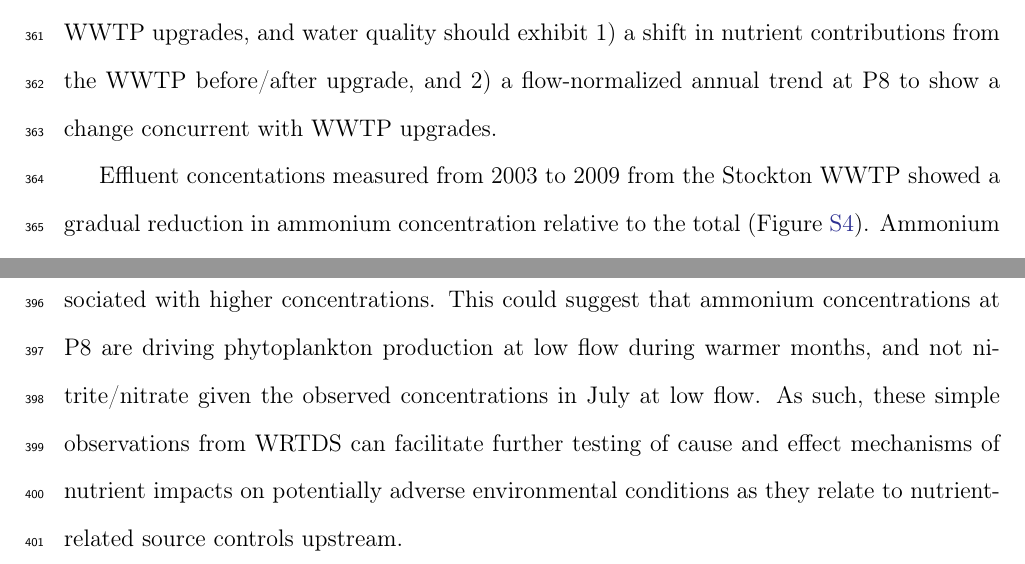
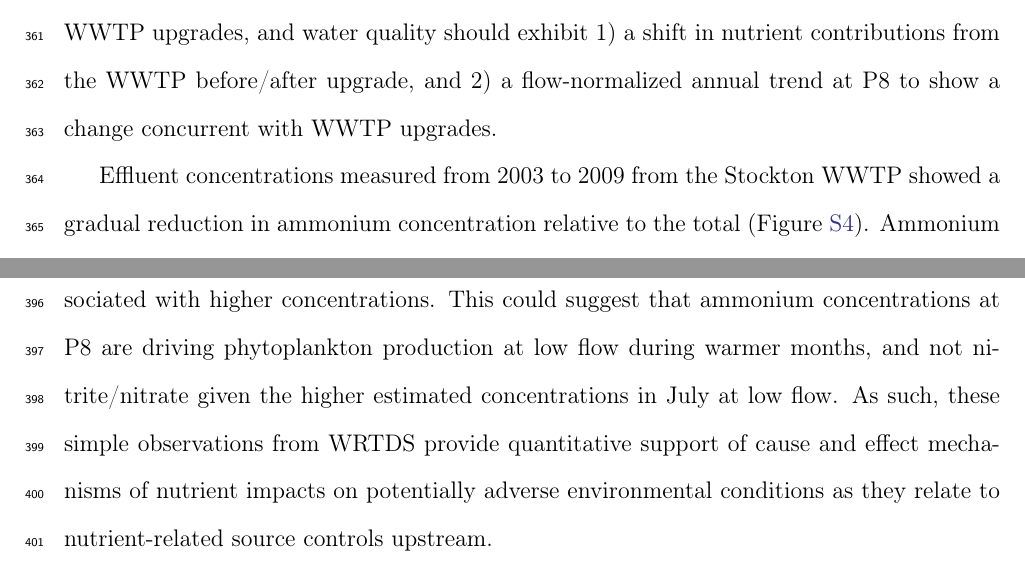
Before and after one commit to fawda123/sftrends_manu, a LaTeX paper (sftrends_manu.tex): two parts of pages 15 and 16 of 36, joined at a grey line, cut so that both start at the same text. Compiled offline with pdfLaTeX.

Commit message:
minor edits again

```diff
--- a/sftrends_manu.tex
+++ b/sftrends_manu.tex
@@ -114,7 +114,7 @@
 \author{Phil Trowbridge}
 \affiliation{San Francisco Estuary Institute, Richmond, CA}
 
-\title[Water quality change in the upper SFE]{Four decades of water quality change in the upper San Francisco Estuary\footnote{Version: Tue Jan 17 17:20:06 2017 -0600, \href{https://github.com/fawda123/sftrends_manu/commit/11311aa862b4ee4a7c5d118a1736c0a932b3a26a}{11311aa862b4ee4a7c5d118a1736c0a932b3a26a}}}
+\title[Water quality change in the upper SFE]{Four decades of water quality change in the upper San Francisco Estuary\footnote{Version: Wed Jan 18 13:43:59 2017 -0600, \href{https://github.com/fawda123/sftrends_manu/commit/85bc23721ff60c8b574e2e771764191be69cf211}{85bc23721ff60c8b574e2e771764191be69cf211}}}
 \IfFileExists{upquote.sty}{\usepackage{upquote}}{}
 \begin{document}
 \linenumbers
@@ -210,9 +210,9 @@ Significant efforts have been made in recent years to reduce nitrogen loading fr
 
 
 
-Effluent concentations measured from 2003 to 2009 from the Stockton \ac{wwtp} showed a gradual reduction in ammonium concentration relative to the total (\cref{fig:stock}).  Ammonium and nitrate concentrations were generally balanced prior to 2006, whereas nitrate was a majority of total nitrogen after the upgrade with much smaller percentages from ammonium and nitrite. As expected, flow-normalized nitrogen trends at P8 shifted in response to upstream \ac{wwtp} upgrades (\cref{fig:p8trnds}a), with ammonium showing an increase form 1976 followed by a large reduction in the 2000s.  Interestingly, nitrite/nitrate concentrations also showed a similar but less dramatic decrease despite an increase in the \ac{wwtp} effluent concentrations following the upgrade.  Percent changes from seasonal Kendall tests on flow-normalized results showed that both nitrogen species increased prior to \ac{wwtp} upgrades ($2$\% per year for nitrite/nitrate, $2.8$\% for ammonium), followed by decreases after upgrades ($-1.9$\% for nitrite/nitrate, $-16.6$\% for ammonium, \cref{tab:p8chg}).  Seasonally, increases prior to upgrades were highest in the summer for nitrite/nitrate ($2.4$\%) and in the fall for ammonium ($4.9$\%). Similarly, seasonal reductions post-upgrade were largest in the summer for nitrite/nitrate ($-4.3$\%) and largest for ammonium in the winter ($-26.7$\%).
+Effluent concentrations measured from 2003 to 2009 from the Stockton \ac{wwtp} showed a gradual reduction in ammonium concentration relative to the total (\cref{fig:stock}).  Ammonium and nitrate concentrations were generally balanced prior to 2006, whereas nitrate was a majority of total nitrogen after the upgrade with much smaller percentages from ammonium and nitrite. As expected, flow-normalized nitrogen trends at P8 shifted in response to upstream \ac{wwtp} upgrades (\cref{fig:p8trnds}a), with ammonium showing an increase form 1976 followed by a large reduction in the 2000s.  Interestingly, nitrite/nitrate concentrations also showed a similar but less dramatic decrease despite an increase in the \ac{wwtp} effluent concentrations following the upgrade.  Percent changes from seasonal Kendall tests on flow-normalized results showed that both nitrogen species increased prior to \ac{wwtp} upgrades ($2$\% per year for nitrite/nitrate, $2.8$\% for ammonium), followed by decreases after upgrades ($-1.9$\% for nitrite/nitrate, $-16.6$\% for ammonium, \cref{tab:p8chg}).  Seasonally, increases prior to upgrades were highest in the summer for nitrite/nitrate ($2.4$\%) and in the fall for ammonium ($4.9$\%). Similarly, seasonal reductions post-upgrade were largest in the summer for nitrite/nitrate ($-4.3$\%) and largest for ammonium in the winter ($-26.7$\%).
 
-Relationships of nitrogen with flow described by \ac{wrtds} showed an inverse flow and concentration dynamic with flushing or dilution at higher flow (\cref{fig:p8trnds}b).  Seasonal variation was more apparent for ammonium, although both typically had the highest concentrations at low flow in the winter (January).  Additionally, strength of the flow/nutrient relationship changed between years. Nitrite/nitrate typically had the strongest relationship with flow later in the time series (i.e., larger negative slope), whereas ammonium had the strongest relationship with flow around 2000 in January.  Using \ac{wrtds}, an empirical link is created between upstream changes and observed effects downstream that is characterized by differences in analytes between years and season. A general conclusion is that ammonium reductions were concurrent with \ac{wwtp} upgrades, but the reduction was most apparent at low-flow in January.  These dynamics are difficult to characterize from the observed time series, and further, results from \ac{wrtds} can be used to develop additional hypotheses of factors that influence nutrient concentrations at P8. For example, estimated ammonium concentrations in July were low for all flow levels which suggests either nitrogen inputs were low in the summer or nitrogen was available and uptake by primary consumers was high. Seasonal patterns in the relationship between flow and nitrite/nitrate were not as dramatic as compared to ammonium, and in particular, low-flow events in July were generally associated with higher concentrations.  This could suggest that ammonium concentrations at P8 are driving phytoplankton production at low flow during warmer months, and not nitrite/nitrate given the observed concentrations in July at low flow. As such, these simple observations from \ac{wrtds} can facilitate further testing of cause and effect mechanisms of nutrient impacts on potentially adverse environmental conditions as they relate to nutrient-related source controls upstream.
+Relationships of nitrogen with flow described by \ac{wrtds} showed an inverse flow and concentration dynamic with flushing or dilution at higher flow (\cref{fig:p8trnds}b).  Seasonal variation was more apparent for ammonium, although both typically had the highest concentrations at low flow in the winter (January).  Additionally, strength of the flow/nutrient relationship changed between years. Nitrite/nitrate typically had the strongest relationship with flow later in the time series (i.e., larger negative slope), whereas ammonium had the strongest relationship with flow around 2000 in January.  Using \ac{wrtds}, an empirical link is created between upstream changes and observed effects downstream that is characterized by differences in analytes between years and season. A general conclusion is that ammonium reductions were concurrent with \ac{wwtp} upgrades, but the reduction was most apparent at low-flow in January.  These dynamics are difficult to characterize from the observed time series, and further, results from \ac{wrtds} can be used to develop additional hypotheses of factors that influence nutrient concentrations at P8. For example, estimated ammonium concentrations in July were low for all flow levels which suggests either nitrogen inputs were low in the summer or nitrogen was available and uptake by primary consumers was high. Seasonal patterns in the relationship between flow and nitrite/nitrate were not as dramatic as compared to ammonium, and in particular, low-flow events in July were generally associated with higher concentrations.  This could suggest that ammonium concentrations at P8 are driving phytoplankton production at low flow during warmer months, and not nitrite/nitrate given the higher estimated concentrations in July at low flow. As such, these simple observations from \ac{wrtds} provide quantitative support of cause and effect mechanisms of nutrient impacts on potentially adverse environmental conditions as they relate to nutrient-related source controls upstream.
 
 \subsubsection{Effects of biological invasions}
 
```
Also changed, not shown: sftrends_manu.pdf, 3 other files.
